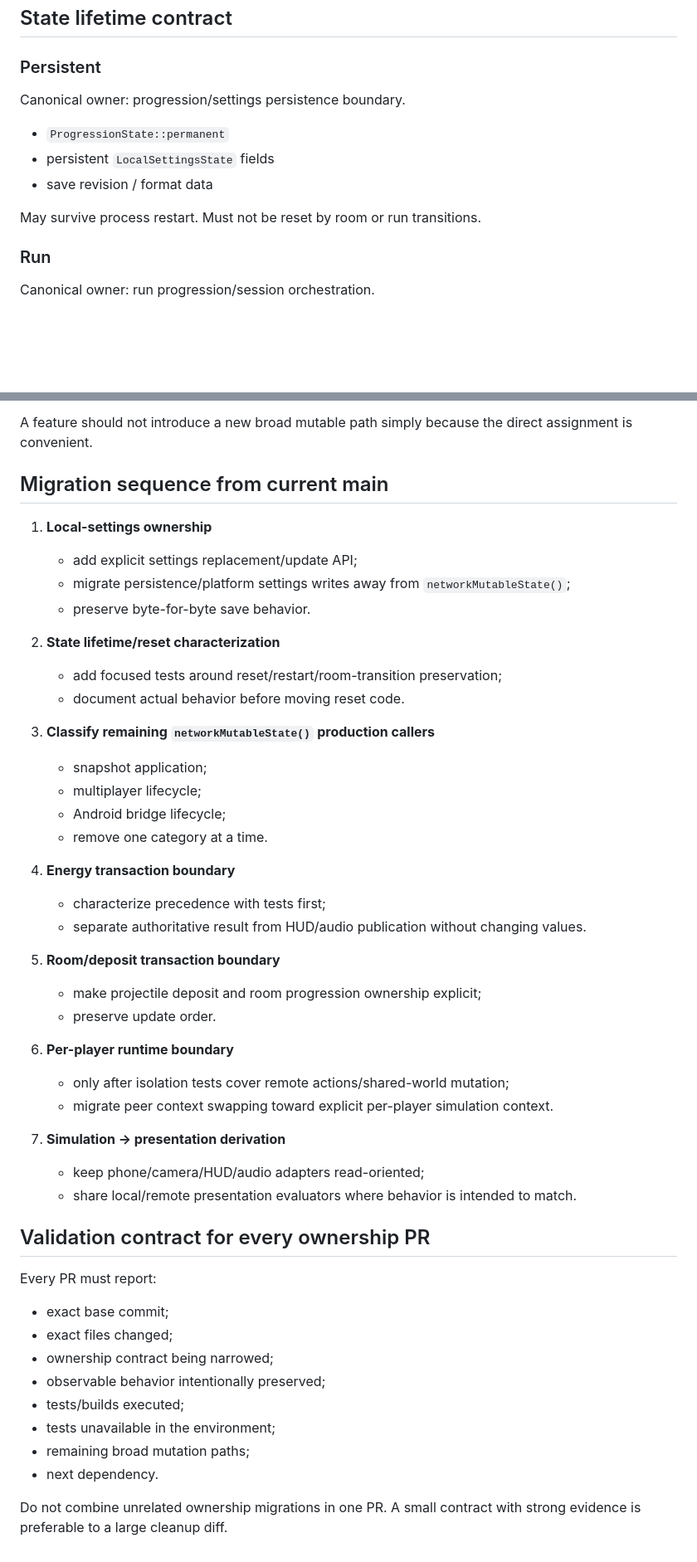
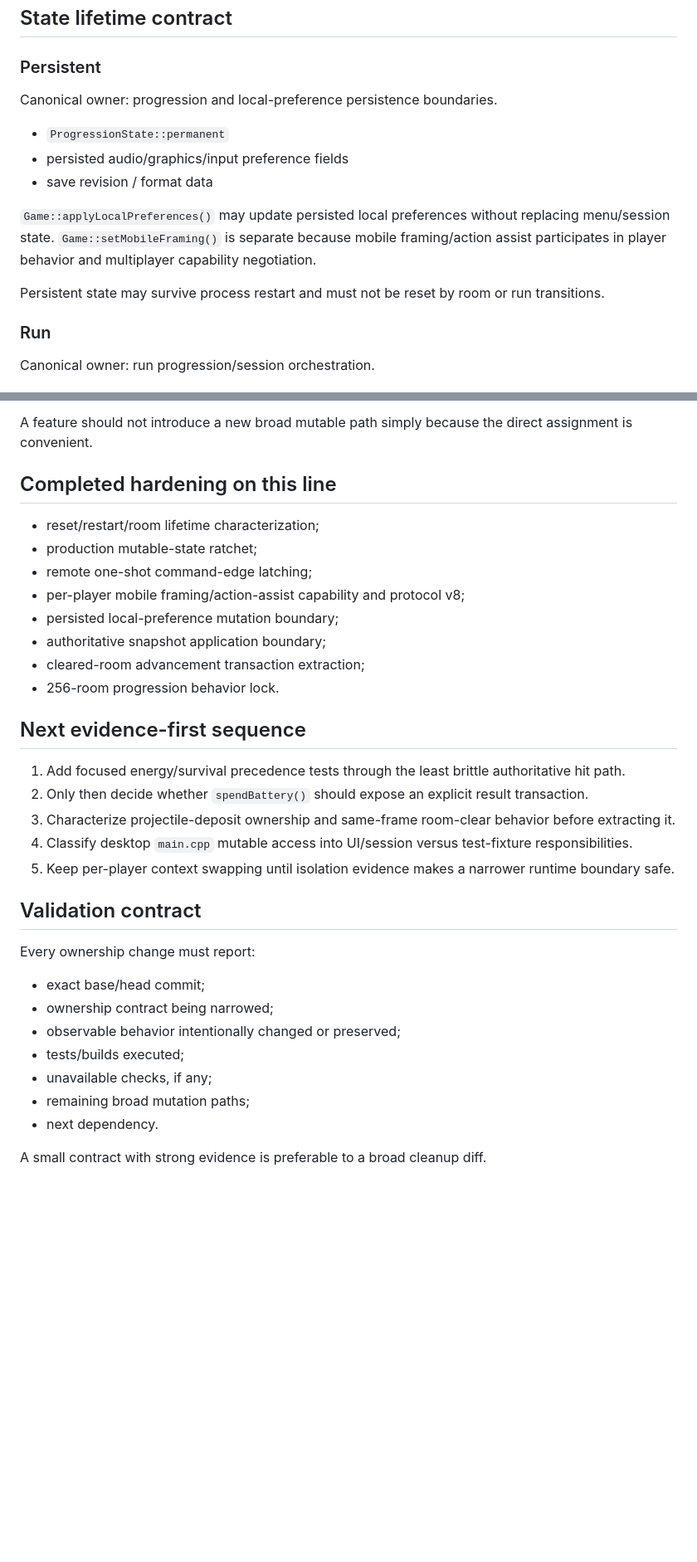
Before and after one commit to indrolend/digital-breakdown-apk, a Markdown page: docs/current-main-ownership-contracts.md, 2 parts joined by grey strips. Shown at 83% size. Rendered like a GitHub page; blank space fills up the shorter version.

```diff
--- a/docs/current-main-ownership-contracts.md
+++ b/docs/current-main-ownership-contracts.md
@@ -51,13 +53,15 @@ Dependencies should normally flow downward. Presentation and platform adapters m
 
 ### Persistent
 
-Canonical owner: progression/settings persistence boundary.
+Canonical owner: progression and local-preference persistence boundaries.
 
 - `ProgressionState::permanent`
-- persistent `LocalSettingsState` fields
+- persisted audio/graphics/input preference fields
 - save revision / format data
 
-May survive process restart. Must not be reset by room or run transitions.
+`Game::applyLocalPreferences()` may update persisted local preferences without replacing menu/session state. `Game::setMobileFraming()` is separate because mobile framing/action assist participates in player behavior and multiplayer capability negotiation.
+
+Persistent state may survive process restart and must not be reset by room or run transitions.
 
 ### Run
 
@@ -269,50 +316,35 @@ When adding a feature, answer these questions before editing:
 
 A feature should not introduce a new broad mutable path simply because the direct assignment is convenient.
 
-## Migration sequence from current main
+## Completed hardening on this line
 
-1. **Local-settings ownership**
-   - add explicit settings replacement/update API;
-   - migrate persistence/platform settings writes away from `networkMutableState()`;
-   - preserve byte-for-byte save behavior.
+- reset/restart/room lifetime characterization;
+- production mutable-state ratchet;
+- remote one-shot command-edge latching;
+- per-player mobile framing/action-assist capability and protocol v8;
+- persisted local-preference mutation boundary;
+- authoritative snapshot application boundary;
+- cleared-room advancement transaction extraction;
+- 256-room progression behavior lock.
 
-2. **State lifetime/reset characterization**
-   - add focused tests around reset/restart/room-transition preservation;
-   - document actual behavior before moving reset code.
+## Next evidence-first sequence
 
-3. **Classify remaining `networkMutableState()` production callers**
-   - snapshot application;
-   - multiplayer lifecycle;
-   - Android bridge lifecycle;
-   - remove one category at a time.
+1. Add focused energy/survival precedence tests through the least brittle authoritative hit path.
+2. Only then decide whether `spendBattery()` should expose an explicit result transaction.
+3. Characterize projectile-deposit ownership and same-frame room-clear behavior before extracting it.
+4. Classify desktop `main.cpp` mutable access into UI/session versus test-fixture responsibilities.
+5. Keep per-player context swapping until isolation evidence makes a narrower runtime boundary safe.
 
-4. **Energy transaction boundary**
-   - characterize precedence with tests first;
-   - separate authoritative result from HUD/audio publication without changing values.
+## Validation contract
 
-5. **Room/deposit transaction boundary**
-   - make projectile deposit and room progression ownership explicit;
-   - preserve update order.
+Every ownership change must report:
 
-6. **Per-player runtime boundary**
-   - only after isolation tests cover remote actions/shared-world mutation;
-   - migrate peer context swapping toward explicit per-player simulation context.
-
-7. **Simulation → presentation derivation**
-   - keep phone/camera/HUD/audio adapters read-oriented;
-   - share local/remote presentation evaluators where behavior is intended to match.
-
-## Validation contract for every ownership PR
-
-Every PR must report:
-
-- exact base commit;
-- exact files changed;
+- exact base/head commit;
 - ownership contract being narrowed;
-- observable behavior intentionally preserved;
+- observable behavior intentionally changed or preserved;
 - tests/builds executed;
-- tests unavailable in the environment;
+- unavailable checks, if any;
 - remaining broad mutation paths;
 - next dependency.
 
-Do not combine unrelated ownership migrations in one PR. A small contract with strong evidence is preferable to a large cleanup diff.
+A small contract with strong evidence is preferable to a broad cleanup diff.
```
Also changed, not shown: other parts of docs/current-main-ownership-contracts.md (+107 -62 lines).
